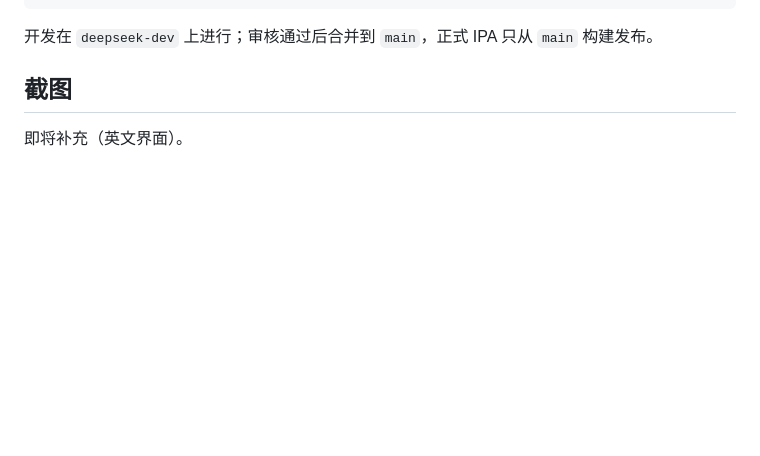
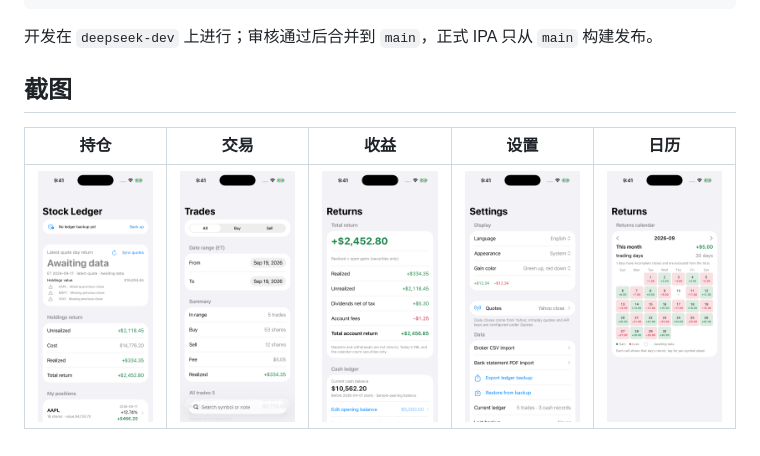
Before and after one commit to chengxiaomingcxm/us-stock-ledger, a Markdown page: README.zh-Hans.md, the part around the change. Drawn GitHub-style; pictures changed too: docs/screenshots/calendar.png (added), docs/screenshots/holdings.png (added), docs/screenshots/returns.png (added); blank space fills up the shorter version.

```diff
--- a/README.zh-Hans.md
+++ b/README.zh-Hans.md
@@ -79,4 +79,6 @@ bash scripts/build-unsigned-ios.sh       # macOS，产出 IPA
 
 ## 截图
 
-即将补充（英文界面）。
+| 持仓 | 交易 | 收益 | 设置 | 日历 |
+| --- | --- | --- | --- | --- |
+| ![持仓](docs/screenshots/holdings.png) | ![交易](docs/screenshots/trades.png) | ![收益](docs/screenshots/returns.png) | ![设置](docs/screenshots/settings.png) | ![日历](docs/screenshots/calendar.png) |
```
Also changed, not shown: CHANGELOG.md (+4 -1 lines), README.md (+3 -1 lines), releases/v1.0.0.md (added, +32 -0 lines), 1 other file.
